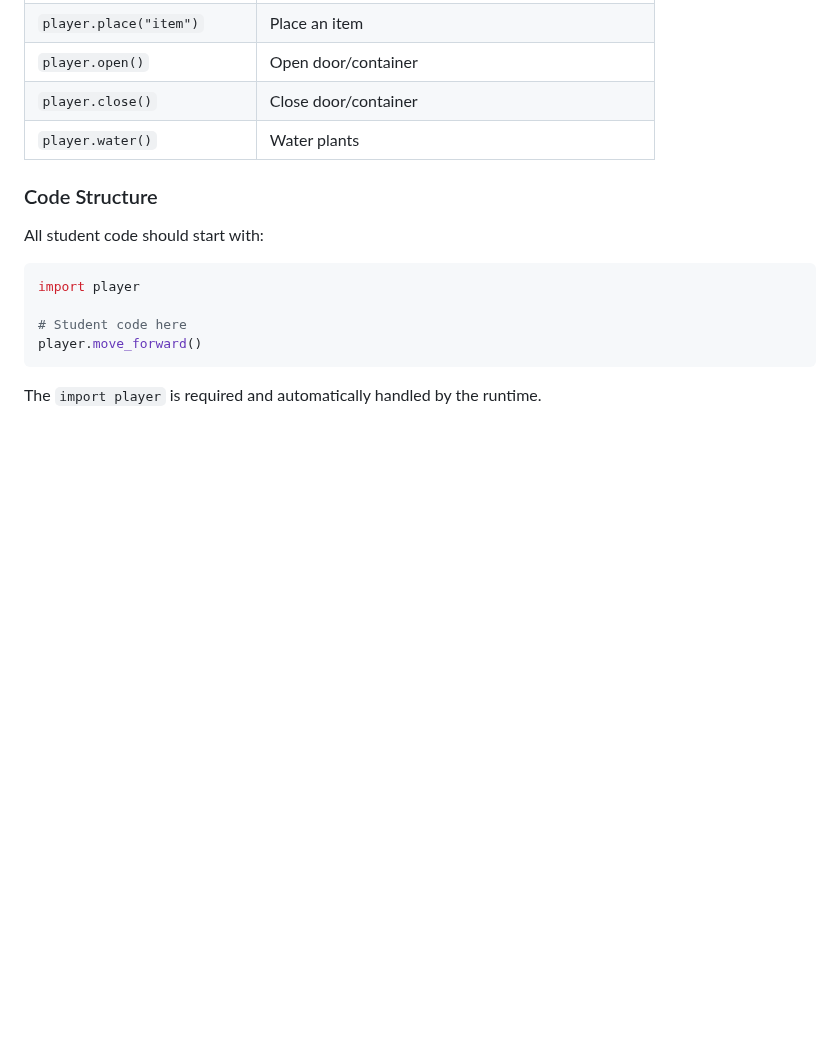
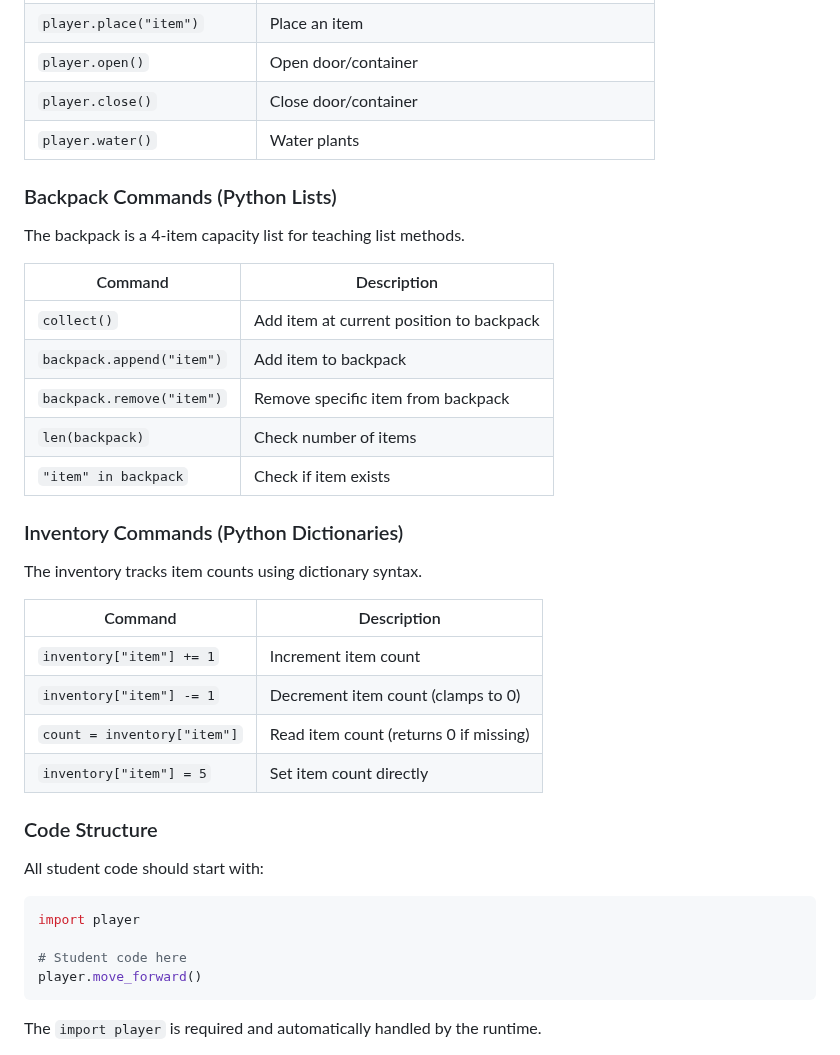
Before and after one commit to jononovo/pyKids2510, a Markdown page: docs/authoring.md, the part around the change. Drawn GitHub-style; blank space fills up the shorter version.

Commit message:
Add backpack and inventory commands to authoring documentation
Update the 'Available Python Commands' section in `docs/authoring.md` by adding subsections for 'Backpack Commands' and 'Inventory Commands' with their respective Python list and dictionary operations.

Replit-Commit-Author: Agent
Replit-Commit-Session-Id: e8714a14-cd22-40a7-b027-ba90329c3229
Replit-Commit-Checkpoint-Type: full_checkpoint
Replit-Commit-Event-Id: 6be19236-f311-4726-9703-759e6cfd97f6
Replit-Commit-Screenshot-Url: https://storage.googleapis.com/screenshot-production-us-central1/350e8d00-faca-447b-a263-411b8a6363c7/e8714a14-cd22-40a7-b027-ba90329c3229/kSEYCKT

```diff
--- a/docs/authoring.md
+++ b/docs/authoring.md
@@ -939,6 +939,29 @@ Students write Python code using these commands:
 | `player.close()` | Close door/container |
 | `player.water()` | Water plants |
 
+### Backpack Commands (Python Lists)
+
+The backpack is a 4-item capacity list for teaching list methods.
+
+| Command | Description |
+|---------|-------------|
+| `collect()` | Add item at current position to backpack |
+| `backpack.append("item")` | Add item to backpack |
+| `backpack.remove("item")` | Remove specific item from backpack |
+| `len(backpack)` | Check number of items |
+| `"item" in backpack` | Check if item exists |
+
+### Inventory Commands (Python Dictionaries)
+
+The inventory tracks item counts using dictionary syntax.
+
+| Command | Description |
+|---------|-------------|
+| `inventory["item"] += 1` | Increment item count |
+| `inventory["item"] -= 1` | Decrement item count (clamps to 0) |
+| `count = inventory["item"]` | Read item count (returns 0 if missing) |
+| `inventory["item"] = 5` | Set item count directly |
+
 ### Code Structure
 
 All student code should start with:
```
